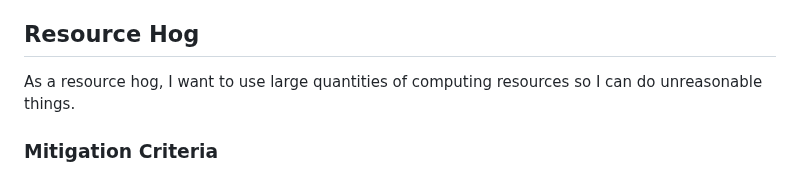
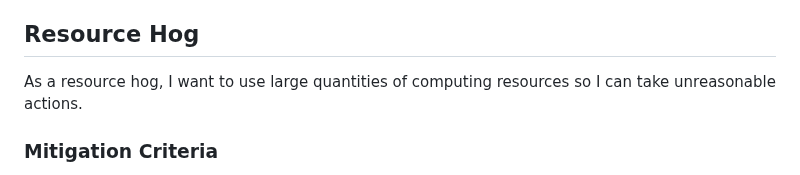
Before and after one commit to ghumphr/brainuploader, a Markdown page: docs/README.md, the part around the change. GitHub-like rendering.

```diff
--- a/docs/README.md
+++ b/docs/README.md
@@ -98,7 +98,7 @@ As an identity thief, I want to steal personal information from the website so I
 - System should be hardened against attacks by automated testing
 
 ## Resource Hog
-As a resource hog, I want to use large quantities of computing resources so I can do unreasonable things.
+As a resource hog, I want to use large quantities of computing resources so I can take unreasonable actions.
 
 ### Mitigation Criteria
 - One account per email address
```
